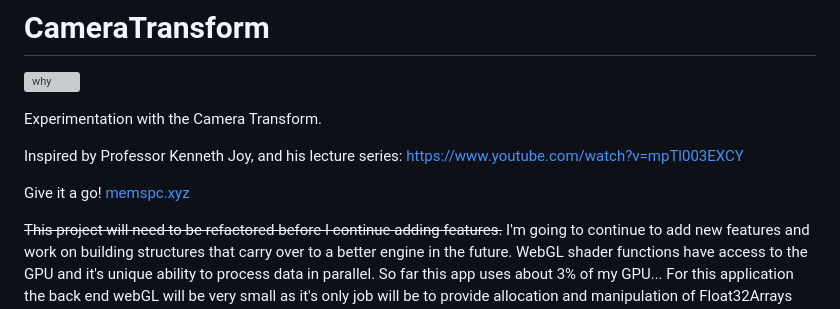
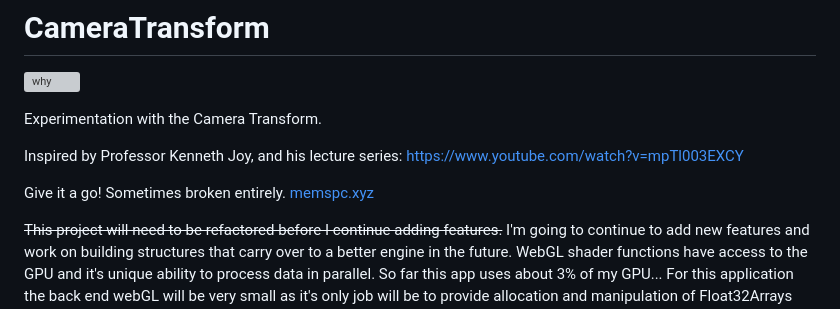
Before and after one commit to samcoble/CameraTransform, a Markdown page: README.md, the part around the change. Rendered like a GitHub page; grey boxes are pictures that could not be loaded.

```diff
--- a/README.md
+++ b/README.md
@@ -6,7 +6,7 @@ Experimentation with the Camera Transform.
 
 Inspired by Professor Kenneth Joy, and his lecture series: [https://www.youtube.com/watch?v=mpTl003EXCY](https://www.youtube.com/playlist?list=PL_w_qWAQZtAZhtzPI5pkAtcUVgmzdAP8g)
 
-Give it a go!  [memspc.xyz](https://memspc.xyz/)
+Give it a go! Sometimes broken entirely. [memspc.xyz](https://memspc.xyz/)
 
 ~~This project will need to be refactored before I continue adding features.~~ I'm going to continue to add new features and work on building structures that carry over to a better engine in the future. WebGL shader functions have access to the GPU and it's unique ability to process data in parallel. So far this app uses about 3% of my GPU... For this application the back end webGL will be very small as it's only job will be to provide allocation and manipulation of Float32Arrays made accessible to javascript. I'm sure that my use of WebGL here is not taking advantage of all that it can provide. I would prefer to write this in C++ as the pointer system is very good for this type of project but html&javascript provide tremendous accessibility.
 
```
